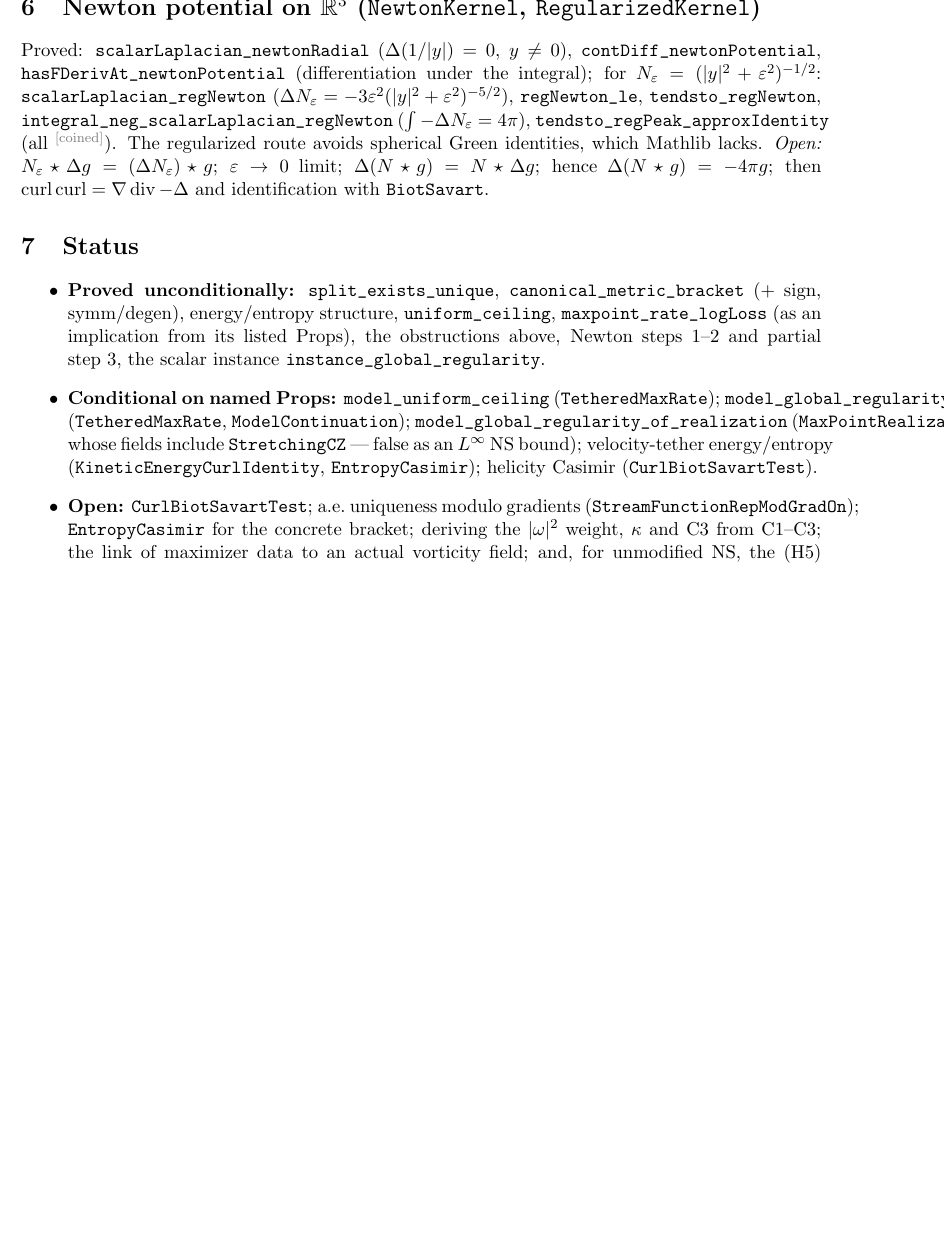
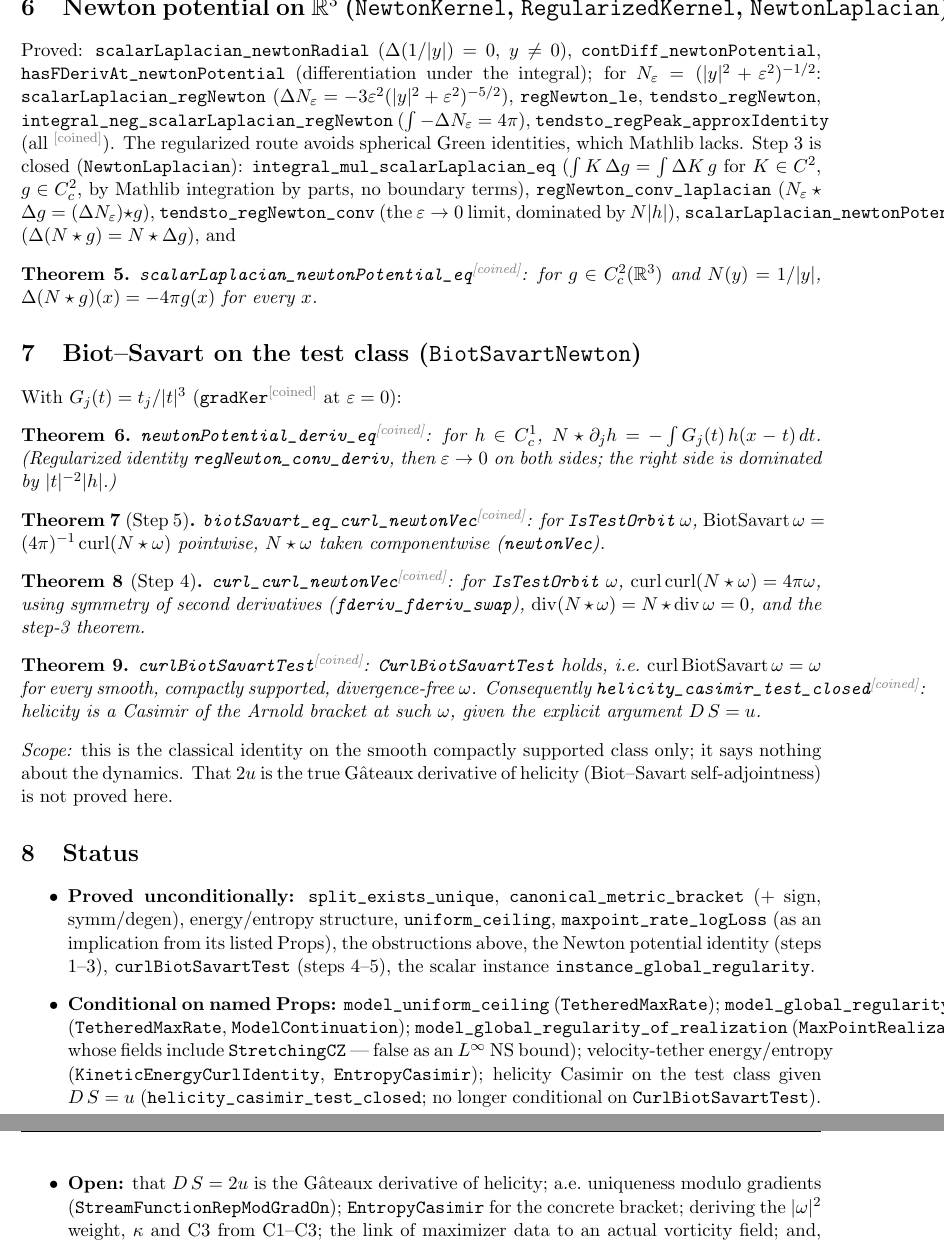
Before and after one commit to BenFrohman/metriplectic-world-model, a LaTeX paper (paper/metriplectic-world-model.tex): part of page 3 of 3 before the commit and two parts of pages 3 and 4 of 4 after it, the two joined at a grey line, cut so that both start at the same text, the shorter picture padded with empty space. Compiled offline with pdfLaTeX.

Commit message:
Newton steps 4-5 closed: BiotSavart = curl(N*omega)/4pi, curl curl = 4pi omega; CurlBiotSavartTest proved; paper updated

```diff
--- a/paper/metriplectic-world-model.tex
+++ b/paper/metriplectic-world-model.tex
@@ -10,7 +10,7 @@
 \theoremstyle{definition}\newtheorem{hyp}{Named hypothesis}
 \title{The Frohmanian Tethered Metriplectic World Model in Lean~4: Canonical Bracket Splitting, Encoding Obstructions, and the Newton Potential\\[4pt]\large Companion paper to \texttt{BenFrohman/metriplectic-world-model}}
 \author{Benjamin Stanley Frohman\\ORCID \href{https://orcid.org/0009-0006-7068-3718}{0009-0006-7068-3718}\\\texttt{frohmanbenjamin@gmail.com}}
-\date{Draft, 31 October 2026 (repository HEAD \texttt{5d208d9})}
+\date{Draft, 31 October 2026 (build of 31 October 2026, see repository log)}
 \begin{document}\maketitle
 \begin{center}\fbox{\parbox{0.9\textwidth}{\textbf{Draft --- tracks build in progress.} This repository formalizes a \emph{model}: the tethered metriplectic system, which adds a symmetric tether bracket and cubic damping of peak vorticity to 3D vorticity dynamics. It proves nothing about unmodified Navier--Stokes ($\kappa=0$) and does not resolve the Clay Millennium problem.}}\end{center}
 \begin{abstract}
@@ -39,12 +39,20 @@ so with \lean{uniform_ceiling} a uniform ceiling follows whenever $\kappa>4C_{\m
 \end{itemize}
-\section{Newton potential on $\mathbb{R}^3$ (\texttt{NewtonKernel}, \texttt{RegularizedKernel})}
+\section{Newton potential on $\mathbb{R}^3$ (\texttt{NewtonKernel}, \texttt{RegularizedKernel}, \texttt{NewtonLaplacian})}
 Proved: \lean{scalarLaplacian_newtonRadial} ($\Delta(1/|y|)=0$, $y\ne0$), \lean{contDiff_newtonPotential}, \lean{hasFDerivAt_newtonPotential} (differentiation under the integral); for $N_\varepsilon=(|y|^2+\varepsilon^2)^{-1/2}$: \lean{scalarLaplacian_regNewton} ($\Delta N_\varepsilon=-3\varepsilon^2(|y|^2+\varepsilon^2)^{-5/2}$), \lean{regNewton_le}, \lean{tendsto_regNewton}, \lean{integral_neg_scalarLaplacian_regNewton} ($\int-\Delta N_\varepsilon=4\pi$), \lean{tendsto_regPeak_approxIdentity} (all \coined). The regularized route avoids spherical Green identities, which Mathlib lacks.
-\emph{Open:} $N_\varepsilon\star\Delta g=(\Delta N_\varepsilon)\star g$; $\varepsilon\to0$ limit; $\Delta(N\star g)=N\star\Delta g$; hence $\Delta(N\star g)=-4\pi g$; then $\operatorname{curl}\operatorname{curl}=\nabla\operatorname{div}-\Delta$ and identification with \lean{BiotSavart}.
+Step 3 is closed (\texttt{NewtonLaplacian}): \lean{integral_mul_scalarLaplacian_eq} ($\int K\,\Delta g=\int \Delta K\,g$ for $K\in C^2$, $g\in C^2_c$, by Mathlib integration by parts, no boundary terms), \lean{regNewton_conv_laplacian} ($N_\varepsilon\star\Delta g=(\Delta N_\varepsilon)\star g$), \lean{tendsto_regNewton_conv} (the $\varepsilon\to0$ limit, dominated by $N|h|$), \lean{scalarLaplacian_newtonPotential} ($\Delta(N\star g)=N\star\Delta g$), and
+\begin{theorem}\lean{scalarLaplacian_newtonPotential_eq}\coined: for $g\in C^2_c(\mathbb{R}^3)$ and $N(y)=1/|y|$, $\Delta(N\star g)(x)=-4\pi g(x)$ for every $x$.\end{theorem}
+\section{Biot--Savart on the test class (\texttt{BiotSavartNewton})}
+With $G_j(t)=t_j/|t|^3$ (\lean{gradKer}\coined{} at $\varepsilon=0$):
+\begin{theorem}\lean{newtonPotential_deriv_eq}\coined: for $h\in C^1_c$, $N\star\partial_jh=-\int G_j(t)\,h(x-t)\,dt$. (Regularized identity \lean{regNewton_conv_deriv}, then $\varepsilon\to0$ on both sides; the right side is dominated by $|t|^{-2}|h|$.)\end{theorem}
+\begin{theorem}[Step 5]\lean{biotSavart_eq_curl_newtonVec}\coined: for \lean{IsTestOrbit}~$\omega$, $\mathrm{BiotSavart}\,\omega=(4\pi)^{-1}\operatorname{curl}(N\star\omega)$ pointwise, $N\star\omega$ taken componentwise (\lean{newtonVec}).\end{theorem}
+\begin{theorem}[Step 4]\lean{curl_curl_newtonVec}\coined: for \lean{IsTestOrbit}~$\omega$, $\operatorname{curl}\operatorname{curl}(N\star\omega)=4\pi\omega$, using symmetry of second derivatives (\lean{fderiv_fderiv_swap}), $\operatorname{div}(N\star\omega)=N\star\operatorname{div}\omega=0$, and the step-3 theorem.\end{theorem}
+\begin{theorem}\lean{curlBiotSavartTest}\coined: \lean{CurlBiotSavartTest} holds, i.e.\ $\operatorname{curl}\mathrm{BiotSavart}\,\omega=\omega$ for every smooth, compactly supported, divergence-free $\omega$. Consequently \lean{helicity_casimir_test_closed}\coined: helicity is a Casimir of the Arnold bracket at such $\omega$, given the explicit argument $D\,S=u$.\end{theorem}
+\noindent\emph{Scope:} this is the classical identity on the smooth compactly supported class only; it says nothing about the dynamics. That $2u$ is the true G\^ateaux derivative of helicity (Biot--Savart self-adjointness) is not proved here.
 \section{Status}
 \begin{itemize}
-\item \textbf{Proved unconditionally:} \lean{split_exists_unique}, \lean{canonical_metric_bracket} (+ sign, symm/degen), energy/entropy structure, \lean{uniform_ceiling}, \lean{maxpoint_rate_logLoss} (as an implication from its listed Props), the obstructions above, Newton steps 1--2 and partial step~3, the scalar instance \lean{instance_global_regularity}.
-\item \textbf{Conditional on named Props:} \lean{model_uniform_ceiling} (\lean{TetheredMaxRate}); \lean{model_global_regularity} (\lean{TetheredMaxRate}, \lean{ModelContinuation}); \lean{model_global_regularity_of_realization} (\lean{MaxPointRealization}, whose fields include \lean{StretchingCZ} --- false as an $L^\infty$ NS bound); velocity-tether energy/entropy (\lean{KineticEnergyCurlIdentity}, \lean{EntropyCasimir}); helicity Casimir (\lean{CurlBiotSavartTest}).
-\item \textbf{Open:} \lean{CurlBiotSavartTest}; a.e.\ uniqueness modulo gradients (\lean{StreamFunctionRepModGradOn}); \lean{EntropyCasimir} for the concrete bracket; deriving the $|\omega|^2$ weight, $\kappa$ and C3 from C1--C3; the link of maximizer data to an actual vorticity field; and, for unmodified NS, the (H5) majorant, i.e.\ the Clay core. Neither the Clay problem nor NS regularity is claimed.
+\item \textbf{Proved unconditionally:} \lean{split_exists_unique}, \lean{canonical_metric_bracket} (+ sign, symm/degen), energy/entropy structure, \lean{uniform_ceiling}, \lean{maxpoint_rate_logLoss} (as an implication from its listed Props), the obstructions above, the Newton potential identity (steps 1--3), \lean{curlBiotSavartTest} (steps 4--5), the scalar instance \lean{instance_global_regularity}.
+\item \textbf{Conditional on named Props:} \lean{model_uniform_ceiling} (\lean{TetheredMaxRate}); \lean{model_global_regularity} (\lean{TetheredMaxRate}, \lean{ModelContinuation}); \lean{model_global_regularity_of_realization} (\lean{MaxPointRealization}, whose fields include \lean{StretchingCZ} --- false as an $L^\infty$ NS bound); velocity-tether energy/entropy (\lean{KineticEnergyCurlIdentity}, \lean{EntropyCasimir}); helicity Casimir on the test class given $D\,S=u$ (\lean{helicity_casimir_test_closed}; no longer conditional on \lean{CurlBiotSavartTest}).
+\item \textbf{Open:} that $D\,S=2u$ is the G\^ateaux derivative of helicity; a.e.\ uniqueness modulo gradients (\lean{StreamFunctionRepModGradOn}); \lean{EntropyCasimir} for the concrete bracket; deriving the $|\omega|^2$ weight, $\kappa$ and C3 from C1--C3; the link of maximizer data to an actual vorticity field; and, for unmodified NS, the (H5) majorant, i.e.\ the Clay core. Neither the Clay problem nor NS regularity is claimed.
 \item The type named \lean{T3} is $\mathbb{R}^3$, not the torus.
 \end{itemize}
 \section*{License}
```
Also changed, not shown: README.md, paper/metriplectic-world-model.pdf, paper/metriplectic-world-model.tex (4 more changed lines), 3 other files.
